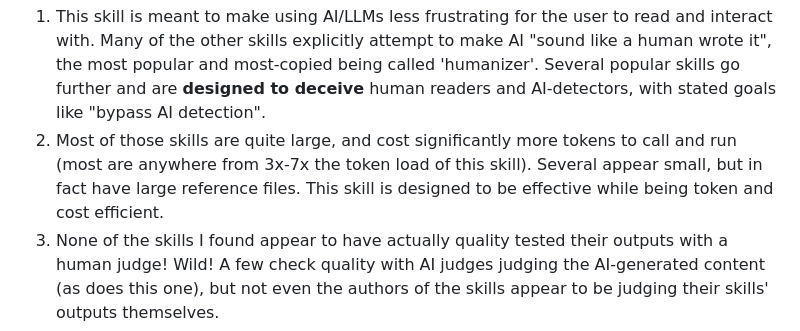
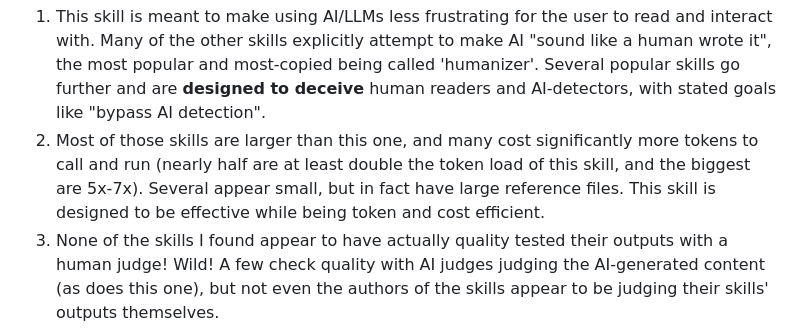
Before and after one commit to jricciardi/plain-voice, a Markdown page: README.md, the part around the change. GitHub-like rendering.

Commit message:
Match the README size claim to the survey data
Of 45 similar skills measured, 21 have a main file at least double
plain-voice's, and the biggest are 5 to 7 times its size.

Co-authored-by: Copilot App <223556219+Copilot@users.noreply.github.com>

```diff
--- a/README.md
+++ b/README.md
@@ -27,7 +27,7 @@ A few reasons.
 Most important is the goal of the skill, so let's start there. Then I am going to call out some bad behavior.
 
 1. This skill is meant to make using AI/LLMs less frustrating for the user to read and interact with. Many of the other skills explicitly attempt to make AI "sound like a human wrote it", the most popular and most-copied being called 'humanizer'. Several popular skills go further and are **designed to deceive** human readers and AI-detectors, with stated goals like "bypass AI detection".
-2. Most of those skills are quite large, and cost significantly more tokens to call and run (most are anywhere from 3x-7x the token load of this skill). Several appear small, but in fact have large reference files. This skill is designed to be effective while being token and cost efficient.
+2. Most of those skills are larger than this one, and many cost significantly more tokens to call and run (nearly half are at least double the token load of this skill, and the biggest are 5x-7x). Several appear small, but in fact have large reference files. This skill is designed to be effective while being token and cost efficient.
 3. None of the skills I found appear to have actually quality tested their outputs with a human judge! Wild!  A few check quality with AI judges judging the AI-generated content (as does this one), but not even the authors of the skills appear to be judging their skills' outputs themselves.
 4. Most of those skills do not name the specific models and model versions they were tested on. plain-voice was tested on 10 models against no skill and a placebo (with only one other skill I could find that uses anything like a placebo). All the details are broken down in the eval folder.
 5. (Because I'm a stickler for numbers: that '300 skills' number above is actually very much inflated because many are actually forks or copies of a handful of the most-starred repos.)
```
